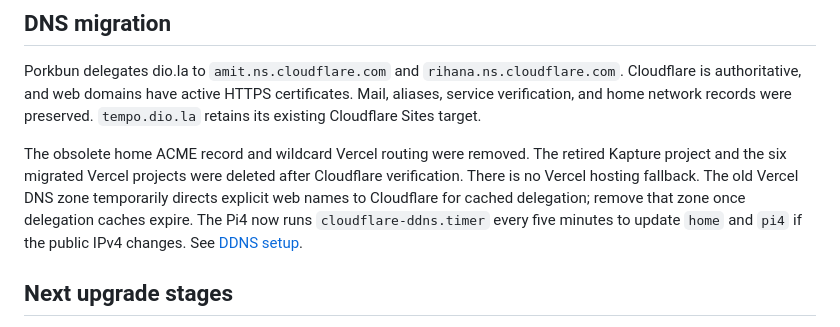
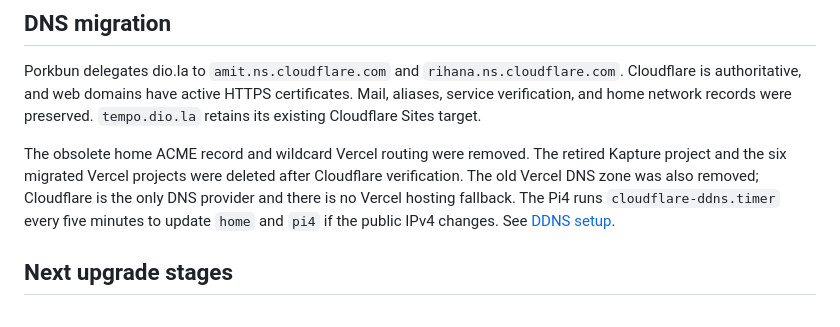
Before and after one commit to DaniGuardiola/dio.la, a Markdown page: README.md, the part around the change. Drawn GitHub-style.

Commit message:
Record removal of legacy Vercel DNS zone

```diff
--- a/README.md
+++ b/README.md
@@ -72,9 +72,8 @@ records were preserved. `tempo.dio.la` retains its existing Cloudflare Sites tar
 
 The obsolete home ACME record and wildcard Vercel routing were removed. The
 retired Kapture project and the six migrated Vercel projects were deleted after
-Cloudflare verification. There is no Vercel hosting fallback. The old Vercel DNS
-zone temporarily directs explicit web names to Cloudflare for cached delegation;
-remove that zone once delegation caches expire. The Pi4 now runs
+Cloudflare verification. The old Vercel DNS zone was also removed; Cloudflare
+is the only DNS provider and there is no Vercel hosting fallback. The Pi4 runs
 `cloudflare-ddns.timer` every five minutes to update `home` and `pi4` if the
 public IPv4 changes. See [DDNS setup](cloudflare/ddns/README.md).
 
```
